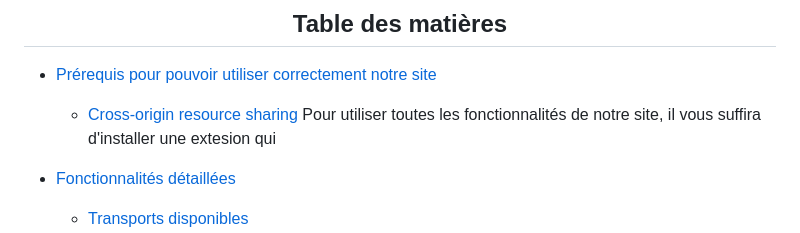
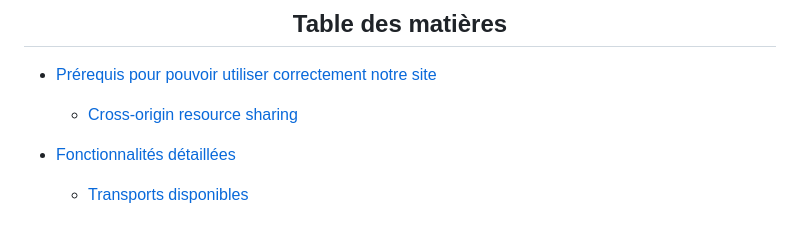
Before and after one commit to felixlbr/WEB-MAP, a Markdown page: README.md, the part around the change. GitHub-like rendering.

```diff
--- a/README.md
+++ b/README.md
@@ -5,7 +5,6 @@
 ## <center>Table des matières</center>
 * [Prérequis pour pouvoir utiliser correctement notre site](#chapter1)
 	* [Cross-origin resource sharing](#section1_1)
-	Pour utiliser toutes les fonctionnalités de notre site, il vous suffira d'installer une extesion qui
 
 * [Fonctionnalités détaillées](#chapter2)
  	* [Transports disponibles](#section2_1)
```
